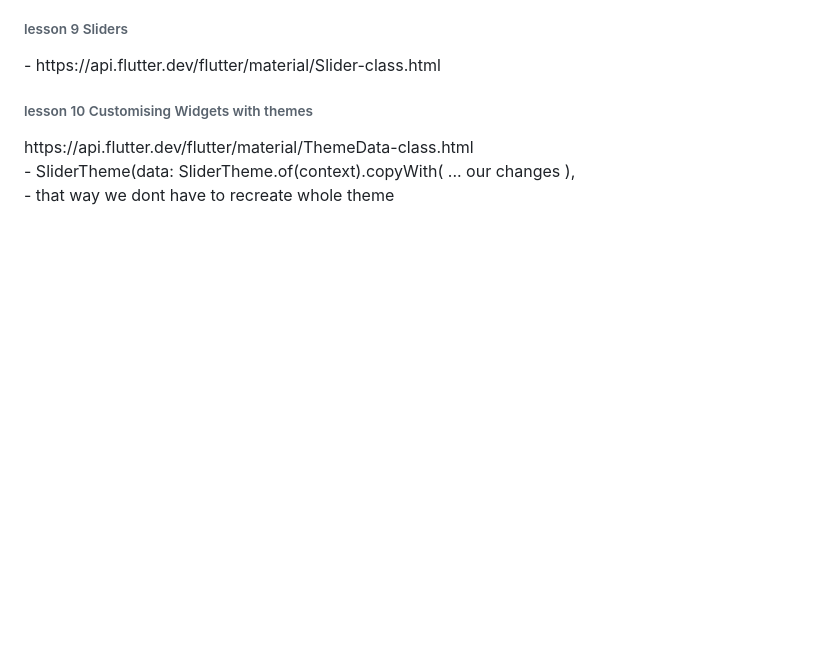
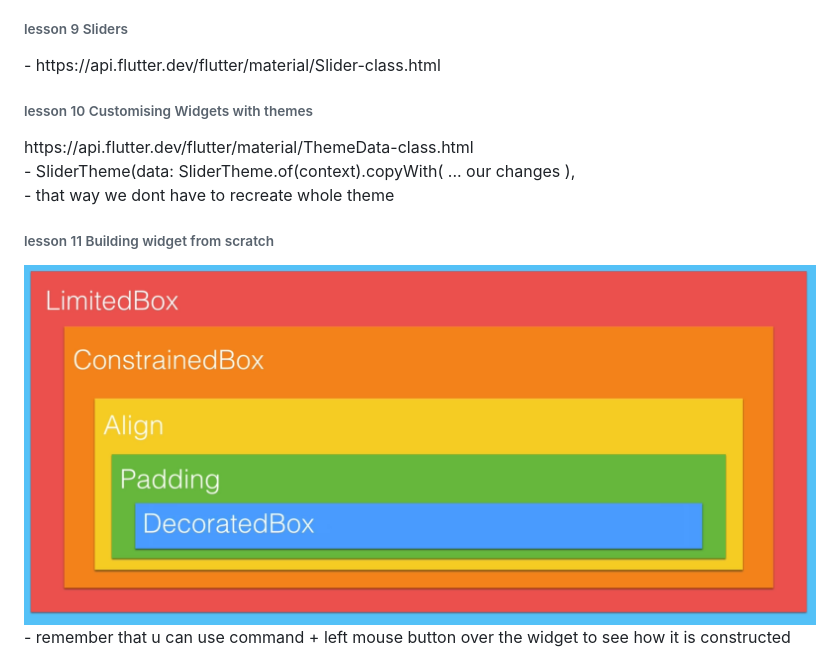
Before and after one commit to jeik0s/BMICalculator, a Markdown page: README.md, the part around the change. GitHub-like rendering; pictures changed too: readme/lesson11.png (added); blank space fills up the shorter version.

Commit message:
Lesson 11 - Create own widget from scratch

```diff
--- a/README.md
+++ b/README.md
@@ -32,3 +32,6 @@ Udemy lesson 12 - calculate your BMI
 https://api.flutter.dev/flutter/material/ThemeData-class.html
 <br />- SliderTheme(data: SliderTheme.of(context).copyWith( ... our changes ),
 <br />- that way we dont have to recreate whole theme
+<h6>lesson 11 Building widget from scratch</h6>
+<img src="readme/lesson11.png"> <br />
+- remember that u can use command + left mouse button over the widget to see how it is constructed
```
Also changed, not shown: 2 other files.
